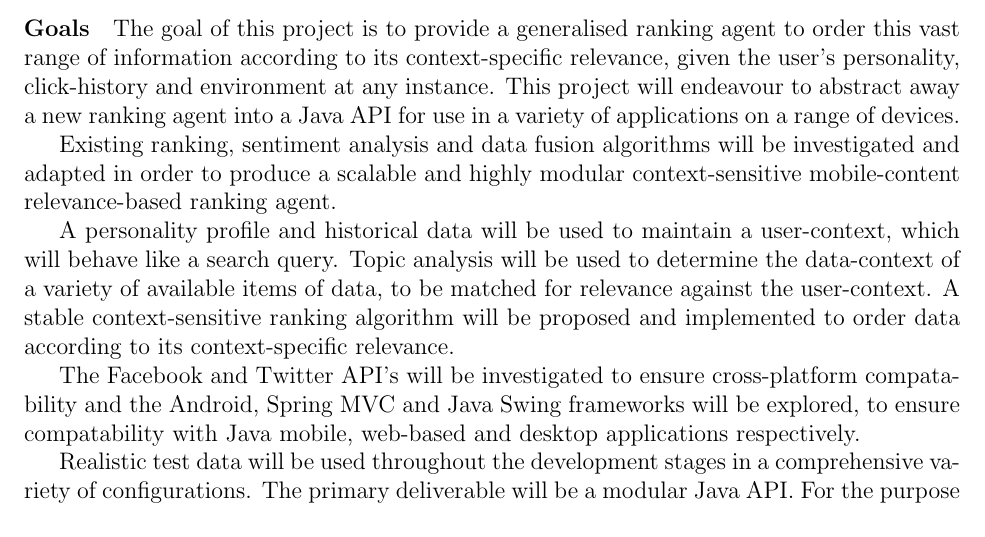
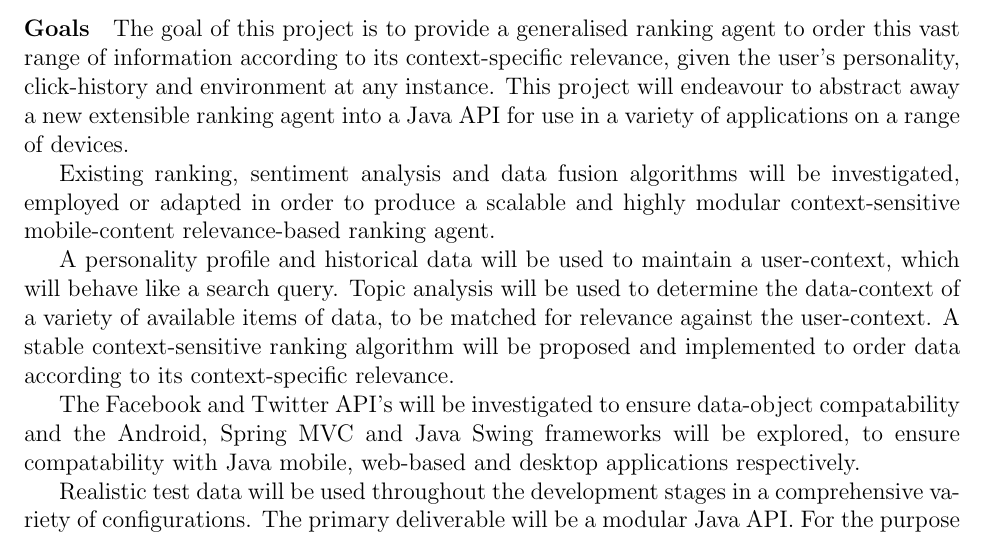
Before and after one commit to tombell93/Social-Media-Recommender-System, a LaTeX document (Report/Project Brief/Project Brief.tex): part of the page before the commit and part of page 1 of 2 after it, cut so that both start at the same text. Compiled offline with pdfLaTeX.

```diff
--- a/Report/Project Brief/Project Brief.tex
+++ b/Report/Project Brief/Project Brief.tex
@@ -11,13 +11,13 @@
 Social media, productivity tools and internet-based information are abundant on mobile devices leading to users being overwhelmed with information, despite only a small amount of it having any interest to a particular individual at any given moment.
 
 \paragraph{Goals}
-The goal of this project is to provide a generalised ranking agent to order this vast range of information according to its context-specific relevance, given the user's personality, click-history and environment at any instance. This project will endeavour to abstract away a new ranking agent into a Java API for use in a variety of applications on a range of devices.
+The goal of this project is to provide a generalised ranking agent to order this vast range of information according to its context-specific relevance, given the user's personality, click-history and environment at any instance. This project will endeavour to abstract away a new extensible ranking agent into a Java API for use in a variety of applications on a range of devices.
 
-Existing ranking, sentiment analysis and data fusion algorithms will be investigated and adapted in order to produce a scalable and highly modular context-sensitive mobile-content relevance-based ranking agent.
+Existing ranking, sentiment analysis and data fusion algorithms will be investigated, employed or adapted in order to produce a scalable and highly modular context-sensitive mobile-content relevance-based ranking agent.
 
  A personality profile and historical data will be used to maintain a user-context, which will behave like a search query. Topic analysis will be used to determine the data-context of a variety of available items of data, to be matched for relevance against the user-context. A stable context-sensitive ranking algorithm will be proposed and implemented to order data according to its context-specific relevance.
 
-The Facebook and Twitter API's will be investigated to ensure cross-platform compatability and the Android, Spring MVC and Java Swing frameworks will be explored, to ensure compatability with Java mobile, web-based and desktop applications respectively.
+The Facebook and Twitter API's will be investigated to ensure data-object compatability and the Android, Spring MVC and Java Swing frameworks will be explored, to ensure compatability with Java mobile, web-based and desktop applications respectively.
 
 Realistic test data will be used throughout the development stages in a comprehensive variety of configurations.
 The primary deliverable will be a modular Java API. For the purpose of demonstration a mobile, web or desktop application will be designed and implemented, to showcase the ranking agent's capabilities.
```
Also changed, not shown: Report/Project Brief/Project Brief.bbl (added), Report/Project Brief/Project Brief.pdf, 6 other files.
